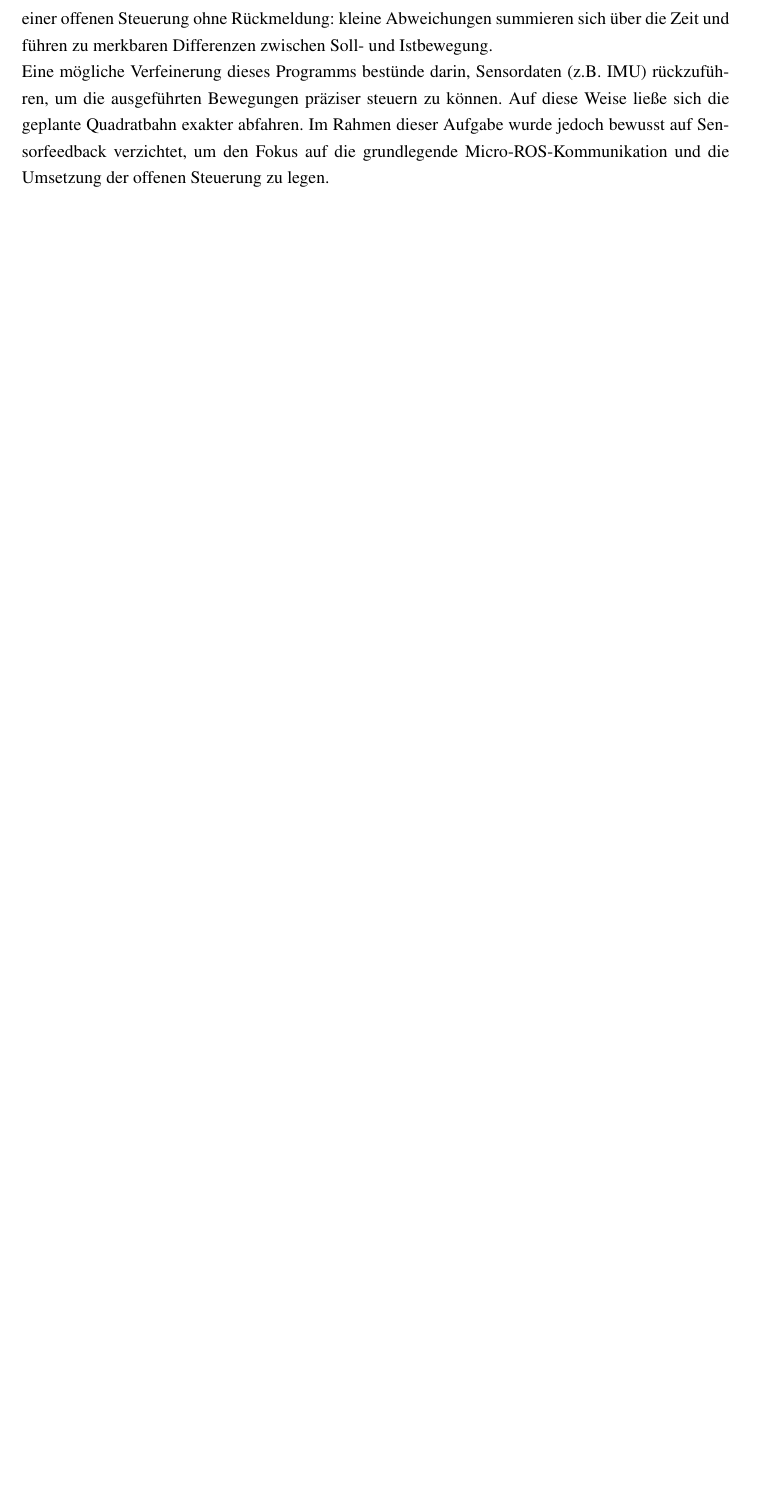
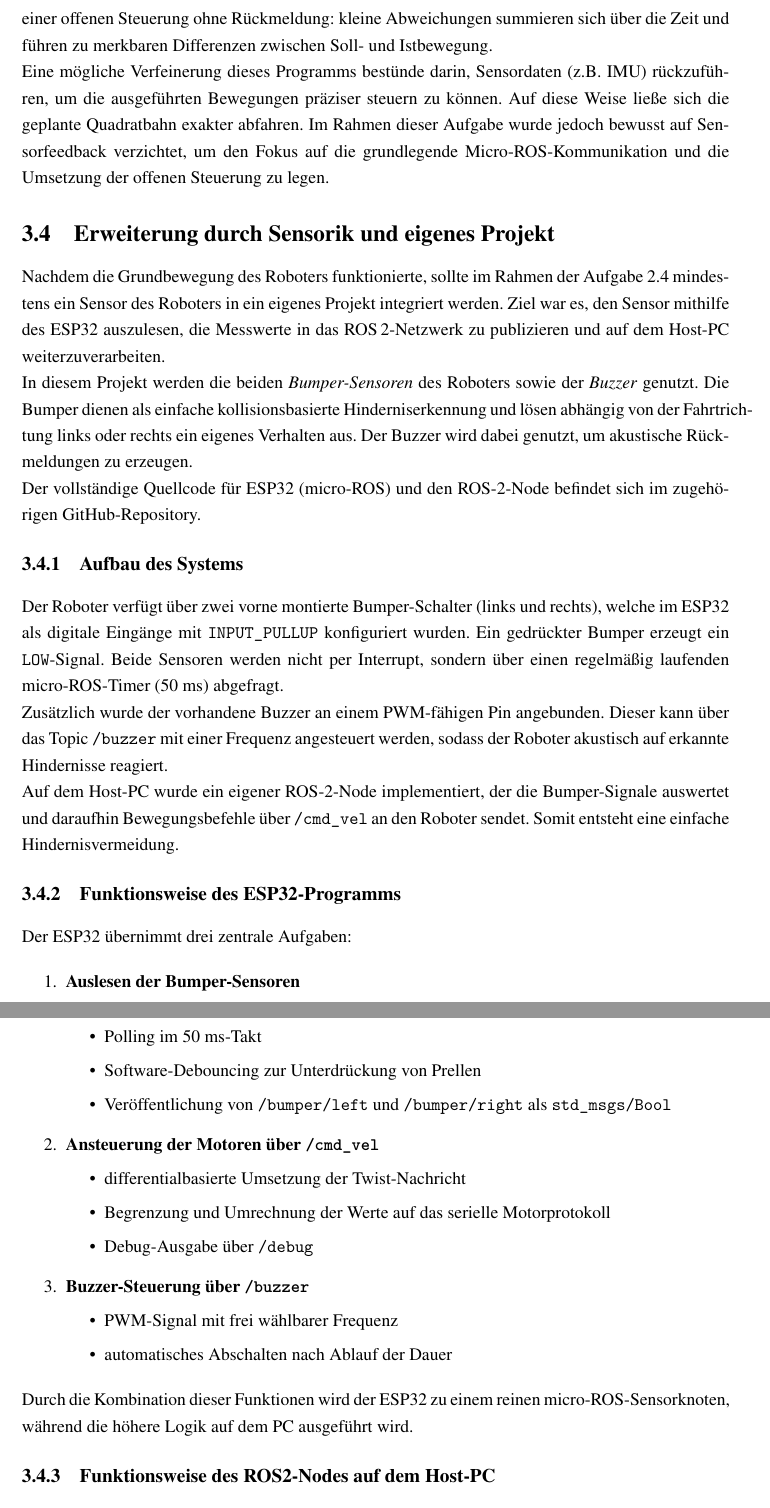
Before and after one commit to Toni-Volker-Schoechert/Projekt-EZMR, a LaTeX book (Beleg/master.tex, which reads Beleg/Abschnitte/Praktikum.tex): part of page 19 of 22 before the commit and two parts of pages 20 and 21 of 26 after it, the two joined at a grey line, cut so that both start at the same text, the shorter picture padded with empty space. Compiled offline with pdfLaTeX.

Commit message:
Update Praktikum.tex
2.4

```diff
--- a/Beleg/Abschnitte/Praktikum.tex
+++ b/Beleg/Abschnitte/Praktikum.tex
@@ -239,3 +239,62 @@ Gleichzeitig verdeutlichte er die Grenzen einer offenen Steuerung ohne Rückmeld
 Eine mögliche Verfeinerung dieses Programms bestünde darin, Sensordaten (z.B. IMU) rückzuführen, um die ausgeführten Bewegungen präziser steuern zu können. Auf diese Weise ließe sich die geplante Quadratbahn exakter abfahren. Im Rahmen dieser Aufgabe wurde jedoch bewusst auf Sensorfeedback verzichtet, um den Fokus auf die grundlegende Micro-ROS-Kommunikation und die Umsetzung der offenen Steuerung zu legen.
 
 
+\section{Erweiterung durch Sensorik und eigenes Projekt}
+
+Nachdem die Grundbewegung des Roboters funktionierte, sollte im Rahmen der Aufgabe 2.4
+mindestens ein Sensor des Roboters in ein eigenes Projekt integriert werden. Ziel war es,
+den Sensor mithilfe des ESP32 auszulesen, die Messwerte in das ROS\,2-Netzwerk zu
+publizieren und auf dem Host-PC weiterzuverarbeiten.
+
+In diesem Projekt werden die beiden \emph{Bumper-Sensoren} des Roboters sowie der
+\emph{Buzzer} genutzt. Die Bumper dienen als einfache kollisionsbasierte Hinderniserkennung und lösen abhängig von der Fahrtrichtung links oder rechts ein eigenes Verhalten aus. Der
+Buzzer wird dabei genutzt, um akustische Rückmeldungen zu erzeugen.
+
+Der vollständige Quellcode für ESP32 (micro-ROS) und den ROS-2-Node befindet sich im
+zugehörigen GitHub-Repository.
+
+\subsection{Aufbau des Systems}
+
+Der Roboter verfügt über zwei vorne montierte Bumper-Schalter (links und rechts),
+welche im ESP32 als digitale Eingänge mit \texttt{INPUT\_PULLUP} konfiguriert wurden.
+Ein gedrückter Bumper erzeugt ein \texttt{LOW}-Signal. Beide Sensoren werden nicht per
+Interrupt, sondern über einen regelmäßig laufenden micro-ROS-Timer (50 ms) abgefragt.
+
+Zusätzlich wurde der vorhandene Buzzer an einem PWM-fähigen Pin angebunden. Dieser
+kann über das Topic \texttt{/buzzer} mit einer Frequenz angesteuert werden, sodass der Roboter
+akustisch auf erkannte Hindernisse reagiert.
+
+Auf dem Host-PC wurde ein eigener ROS-2-Node implementiert, der die Bumper-Signale
+auswertet und daraufhin Bewegungsbefehle über \texttt{/cmd\_vel} an den Roboter sendet. Somit
+entsteht eine einfache Hindernisvermeidung.
+
+\subsection{Funktionsweise des ESP32-Programms}
+
+Der ESP32 übernimmt drei zentrale Aufgaben:
+
+\begin{enumerate}
+	\item \textbf{Auslesen der Bumper-Sensoren}
+	\begin{itemize}
+		\item Polling im 50 ms-Takt
+		\item Software-Debouncing zur Unterdrückung von Prellen
+		\item Veröffentlichung von \texttt{/bumper/left} und \texttt{/bumper/right} als \texttt{std\_msgs/Bool}
+	\end{itemize}
+
+	\item \textbf{Ansteuerung der Motoren über \texttt{/cmd\_vel}}
+	\begin{itemize}
+		\item differentialbasierte Umsetzung der Twist-Nachricht
+		\item Begrenzung und Umrechnung der Werte auf das serielle Motorprotokoll
+		\item Debug-Ausgabe über \texttt{/debug}
+	\end{itemize}
+
+	\item \textbf{Buzzer-Steuerung über \texttt{/buzzer}}
+	\begin{itemize}
+		\item PWM-Signal mit frei wählbarer Frequenz
+		\item automatisches Abschalten nach Ablauf der Dauer
+	\end{itemize}
+\end{enumerate}
+
+Durch die Kombination dieser Funktionen wird der ESP32 zu einem reinen
+micro-ROS-Sensorknoten, während die höhere Logik auf dem PC ausgeführt wird.
+
+\subsection{Funktionsweise des ROS2-Nodes auf dem Host-PC}
```
Also changed, not shown: Beleg/Abschnitte/Praktikum.tex (64 more changed lines).
